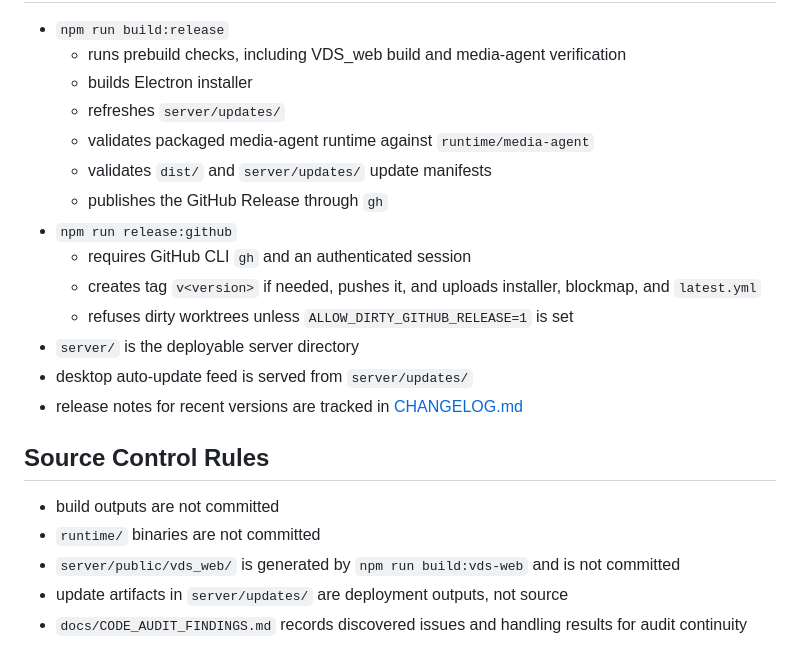
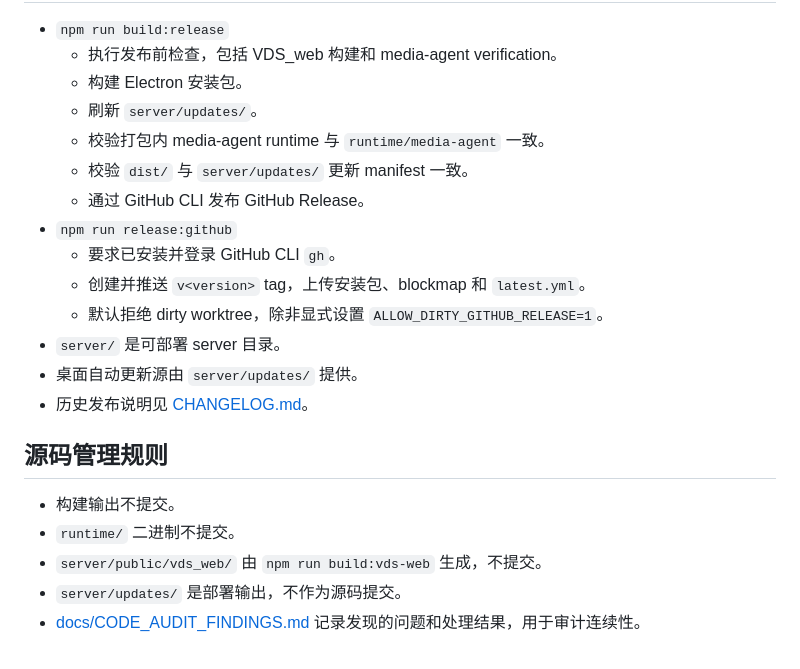
Before and after one commit to M4rkzzz/VDS, a Markdown page: README.md, the part around one of its changes. Drawn GitHub-style.

```diff
--- a/README.md
+++ b/README.md
@@ -134,23 +139,23 @@ Viewer join mode currently behaves like this:
 
 - `npm run build:release`
-  - runs prebuild checks, including VDS_web build and media-agent verification
-  - builds Electron installer
-  - refreshes `server/updates/`
-  - validates packaged media-agent runtime against `runtime/media-agent`
-  - validates `dist/` and `server/updates/` update manifests
-  - publishes the GitHub Release through `gh`
+  - 执行发布前检查，包括 VDS_web 构建和 media-agent verification。
+  - 构建 Electron 安装包。
+  - 刷新 `server/updates/`。
+  - 校验打包内 media-agent runtime 与 `runtime/media-agent` 一致。
+  - 校验 `dist/` 与 `server/updates/` 更新 manifest 一致。
+  - 通过 GitHub CLI 发布 GitHub Release。
 - `npm run release:github`
-  - requires GitHub CLI `gh` and an authenticated session
-  - creates tag `v<version>` if needed, pushes it, and uploads installer, blockmap, and `latest.yml`
-  - refuses dirty worktrees unless `ALLOW_DIRTY_GITHUB_RELEASE=1` is set
-- `server/` is the deployable server directory
-- desktop auto-update feed is served from `server/updates/`
-- release notes for recent versions are tracked in [CHANGELOG.md](CHANGELOG.md)
+  - 要求已安装并登录 GitHub CLI `gh`。
+  - 创建并推送 `v<version>` tag，上传安装包、blockmap 和 `latest.yml`。
+  - 默认拒绝 dirty worktree，除非显式设置 `ALLOW_DIRTY_GITHUB_RELEASE=1`。
+- `server/` 是可部署 server 目录。
+- 桌面自动更新源由 `server/updates/` 提供。
+- 历史发布说明见 [CHANGELOG.md](CHANGELOG.md)。
 
-## Source Control Rules
+## 源码管理规则
 
-- build outputs are not committed
-- `runtime/` binaries are not committed
-- `server/public/vds_web/` is generated by `npm run build:vds-web` and is not committed
-- update artifacts in `server/updates/` are deployment outputs, not source
-- `docs/CODE_AUDIT_FINDINGS.md` records discovered issues and handling results for audit continuity
+- 构建输出不提交。
+- `runtime/` 二进制不提交。
+- `server/public/vds_web/` 由 `npm run build:vds-web` 生成，不提交。
+- `server/updates/` 是部署输出，不作为源码提交。
+- [docs/CODE_AUDIT_FINDINGS.md](docs/CODE_AUDIT_FINDINGS.md) 记录发现的问题和处理结果，用于审计连续性。
```
Also changed, not shown: other parts of README.md (+83 -78 lines), CHANGELOG.md (+18 -0 lines), docs/RELEASE_NOTES_1.7.1.md (added, +47 -0 lines).
